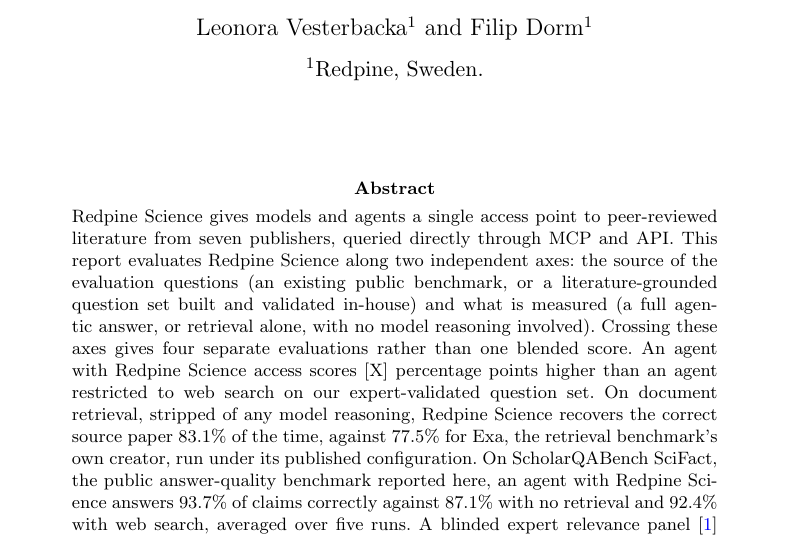
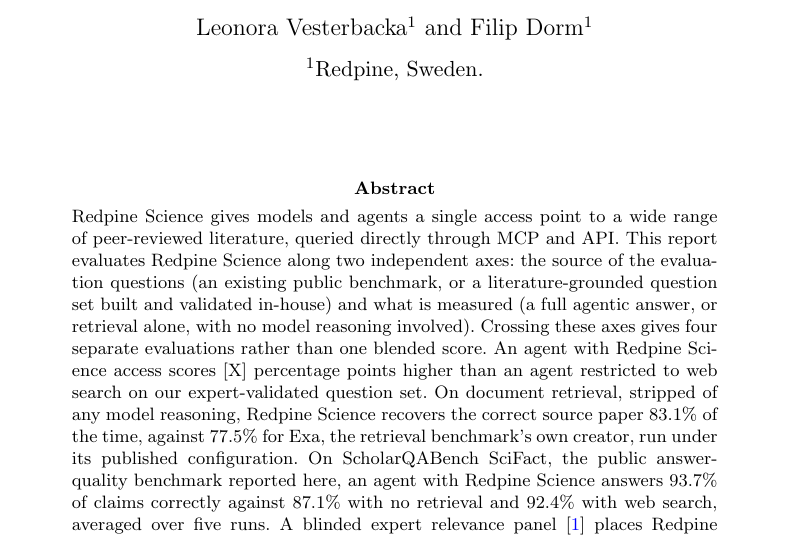
Before and after one commit to leonoravesterbacka/Redpine-Science, a LaTeX paper (main.tex): part of page 1 of 13, cut so that both start at the same text. Compiled offline with pdfLaTeX.

Commit message:
docs: generalize the abstract's opening sentence, drop the seven-publisher count

```diff
--- a/main.tex
+++ b/main.tex
@@ -49,8 +49,8 @@
 
 \affil[1]{\orgname{Redpine}, \orgaddress{\country{Sweden}}}
 
-\abstract{Redpine Science gives models and agents a single access point to peer-reviewed
-literature from seven publishers, queried directly through MCP and API. This report
+\abstract{Redpine Science gives models and agents a single access point to a wide range of
+peer-reviewed literature, queried directly through MCP and API. This report
 evaluates Redpine Science along two independent axes: the source of the evaluation
 questions (an existing public benchmark, or a literature-grounded question set built
 and validated in-house) and what is measured (a full agentic answer, or retrieval
```
